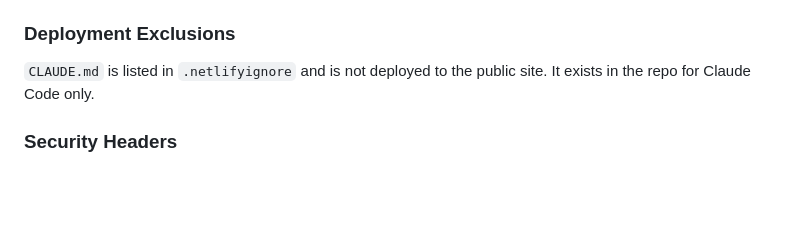
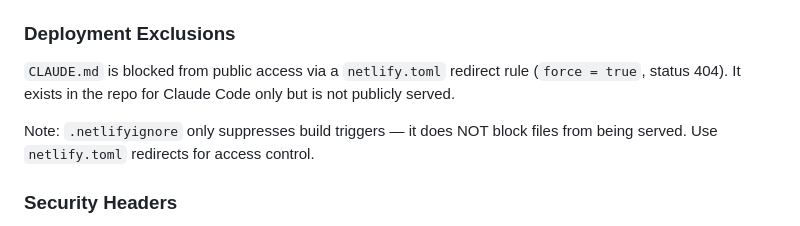
Before and after one commit to athanasiosem/pgpkeygenerator.com, a Markdown page: CLAUDE.md, the part around the change. Drawn GitHub-style; blank space fills up the shorter version.

Commit message:
Update CLAUDE.md: correct .netlifyignore misconception, document netlify.toml redirect.
Co-Authored-By: Claude Sonnet 4.6 <noreply@anthropic.com>

```diff
--- a/CLAUDE.md
+++ b/CLAUDE.md
@@ -65,7 +65,9 @@ The CSP (`index.html` meta tag) is fully locked down: `script-src 'self'` and `s
 
 ### Deployment Exclusions
 
-`CLAUDE.md` is listed in `.netlifyignore` and is not deployed to the public site. It exists in the repo for Claude Code only.
+`CLAUDE.md` is blocked from public access via a `netlify.toml` redirect rule (`force = true`, status 404). It exists in the repo for Claude Code only but is not publicly served.
+
+Note: `.netlifyignore` only suppresses build triggers — it does NOT block files from being served. Use `netlify.toml` redirects for access control.
 
 ### Security Headers
 
```
